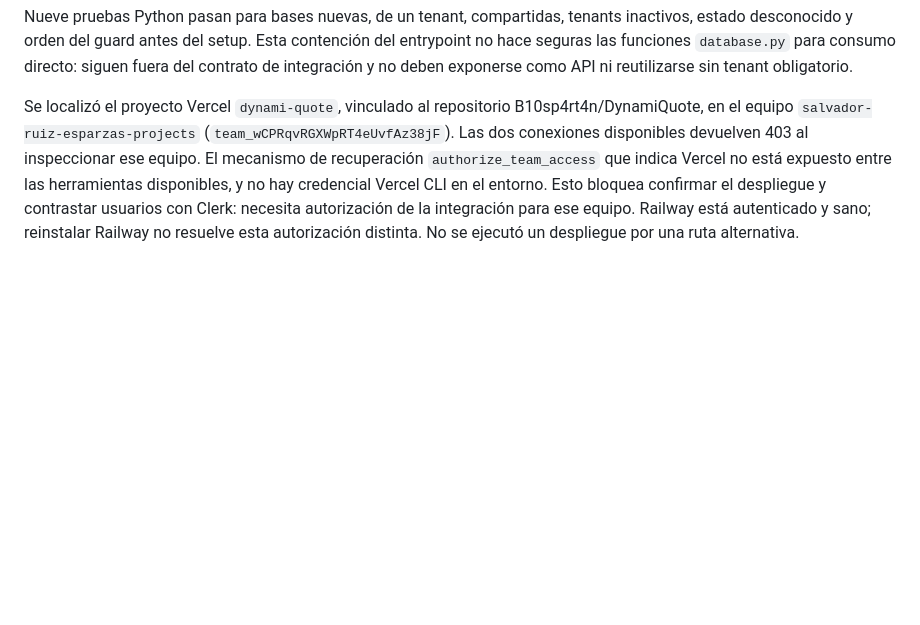
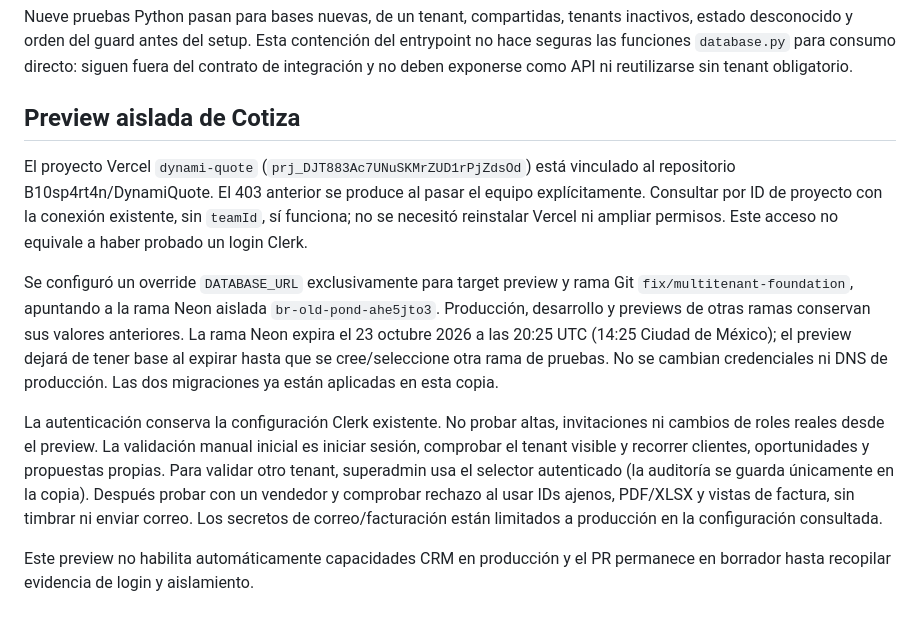
Before and after one commit to B10sp4rt4n/DynamiQuote, a Markdown page: docs/multitenant-foundation.md, the part around the change. Drawn GitHub-style; blank space fills up the shorter version.

Commit message:
Documentar preview aislada y corregir diagnóstico de acceso Vercel

```diff
--- a/docs/multitenant-foundation.md
+++ b/docs/multitenant-foundation.md
@@ -166,12 +166,30 @@ contención del entrypoint no hace seguras las funciones `database.py` para
 consumo directo: siguen fuera del contrato de integración y no deben exponerse
 como API ni reutilizarse sin tenant obligatorio.
 
-Se localizó el proyecto Vercel `dynami-quote`, vinculado al repositorio
-B10sp4rt4n/DynamiQuote, en el equipo `salvador-ruiz-esparzas-projects`
-(`team_wCPRqvRGXWpRT4eUvfAz38jF`). Las dos conexiones disponibles devuelven
-403 al inspeccionar ese equipo. El mecanismo de recuperación `authorize_team_access`
-que indica Vercel no está expuesto entre las herramientas disponibles, y no hay
-credencial Vercel CLI en el entorno. Esto bloquea confirmar el despliegue y
-contrastar usuarios con Clerk: necesita autorización de la integración para
-ese equipo. Railway está autenticado y sano; reinstalar Railway no resuelve
-esta autorización distinta. No se ejecutó un despliegue por una ruta alternativa.
+## Preview aislada de Cotiza
+
+El proyecto Vercel `dynami-quote` (`prj_DJT883Ac7UNuSKMrZUD1rPjZdsOd`) está
+vinculado al repositorio B10sp4rt4n/DynamiQuote. El 403 anterior se produce al
+pasar el equipo explícitamente. Consultar por ID de proyecto con la conexión
+existente, sin `teamId`, sí funciona; no se necesitó reinstalar Vercel ni
+ampliar permisos. Este acceso no equivale a haber probado un login Clerk.
+
+Se configuró un override `DATABASE_URL` exclusivamente para target preview y
+rama Git `fix/multitenant-foundation`, apuntando a la rama Neon aislada
+`br-old-pond-ahe5jto3`. Producción, desarrollo y previews de otras ramas
+conservan sus valores anteriores. La rama Neon expira el 23 octubre 2026 a las
+20:25 UTC (14:25 Ciudad de México); el preview dejará de tener base al expirar
+hasta que se cree/seleccione otra rama de pruebas. No se cambian credenciales
+ni DNS de producción. Las dos migraciones ya están aplicadas en esta copia.
+
+La autenticación conserva la configuración Clerk existente. No probar altas,
+invitaciones ni cambios de roles reales desde el preview. La validación manual
+inicial es iniciar sesión, comprobar el tenant visible y recorrer clientes,
+oportunidades y propuestas propias. Para validar otro tenant, superadmin usa
+el selector autenticado (la auditoría se guarda únicamente en la copia).
+Después probar con un vendedor y comprobar rechazo al usar IDs ajenos,
+PDF/XLSX y vistas de factura, sin timbrar ni enviar correo. Los secretos de
+correo/facturación están limitados a producción en la configuración consultada.
+
+Este preview no habilita automáticamente capacidades CRM en producción y el
+PR permanece en borrador hasta recopilar evidencia de login y aislamiento.
```
